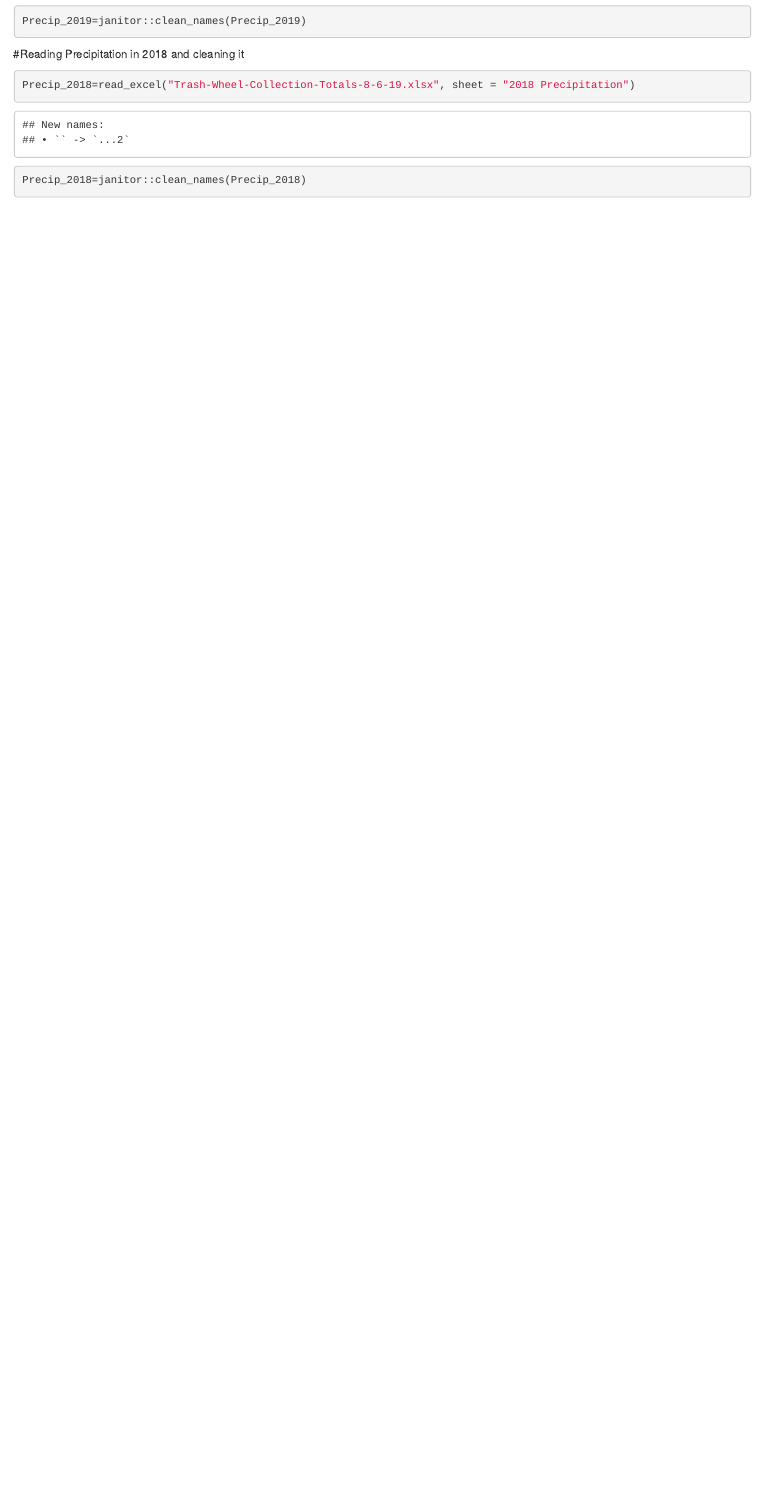
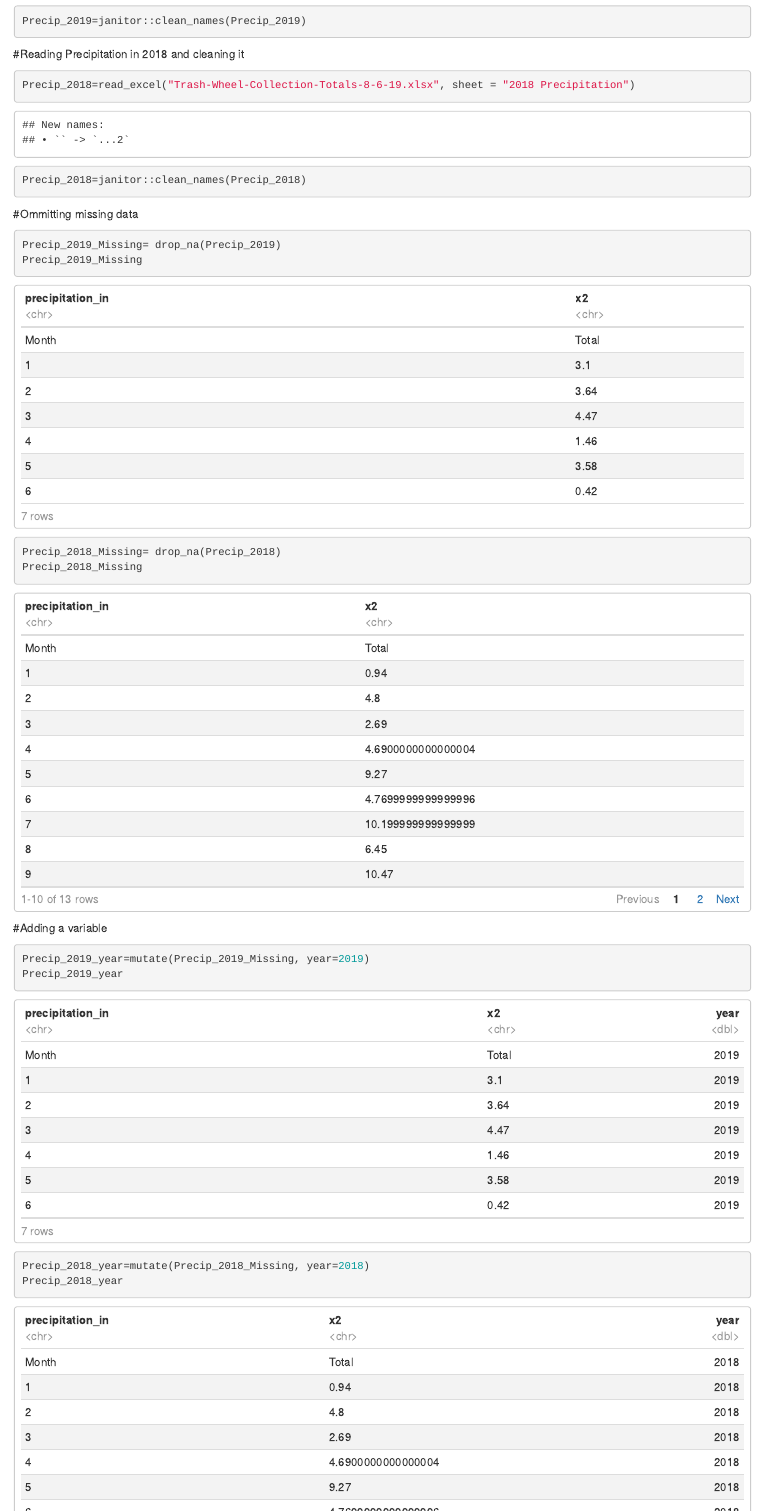
Before and after one commit to dr3168/p8105_hw2_dr3168, an R Markdown document (p8105_hw2_dr3168.Rmd): the page in a window 1100 px wide, from 1420 px down. Rendered offline with R 4.5, knitr and Pandoc, with nearby package versions; column names are cleaned by a stand-in for the janitor package.

Commit message:
Ommiting missing data and adding a variable for precipitation data

````diff
--- a/p8105_hw2_dr3168.Rmd
+++ b/p8105_hw2_dr3168.Rmd
@@ -41,5 +41,20 @@ Precip_2019=janitor::clean_names(Precip_2019)
 ```{r}
 Precip_2018=read_excel("Trash-Wheel-Collection-Totals-8-6-19.xlsx", sheet = "2018 Precipitation")
 Precip_2018=janitor::clean_names(Precip_2018)
+```
 
+#Ommitting missing data
+```{r}
+Precip_2019_Missing= drop_na(Precip_2019)
+Precip_2019_Missing
+Precip_2018_Missing= drop_na(Precip_2018)
+Precip_2018_Missing
 ```
+
+#Adding a variable
+```{r}
+Precip_2019_year=mutate(Precip_2019_Missing, year=2019)
+Precip_2019_year
+Precip_2018_year=mutate(Precip_2018_Missing, year=2018)
+Precip_2018_year
+```
````
Also changed, not shown: p8105_hw2_dr3168.html.
